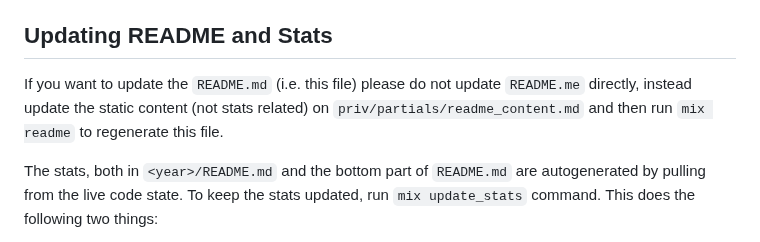
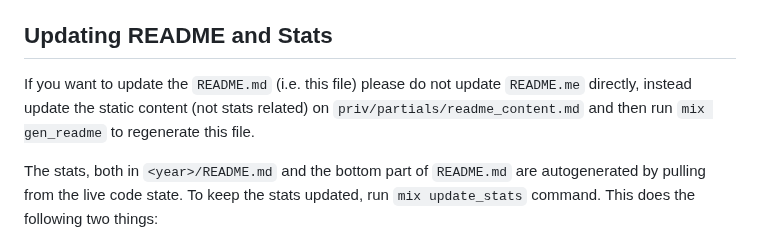
Before and after one commit to code-shoily/advent_of_code, a Markdown page: README.md, the part around the change. Drawn GitHub-style.

```diff
--- a/README.md
+++ b/README.md
@@ -23,7 +23,7 @@ run `mix test` to ensure all solutions are working okay. To run test for a parti
 
 ## Updating README and Stats
 
-If you want to update the `README.md` (i.e. this file) please do not update `README.me` directly, instead update the static content (not stats related) on `priv/partials/readme_content.md` and then run `mix readme` to regenerate this file.
+If you want to update the `README.md` (i.e. this file) please do not update `README.me` directly, instead update the static content (not stats related) on `priv/partials/readme_content.md` and then run `mix gen_readme` to regenerate this file.
 
 The stats, both in `<year>/README.md` and the bottom part of `README.md` are autogenerated by pulling from the live code state. To keep the stats updated, run `mix update_stats` command. This does the following two things:
 
```
